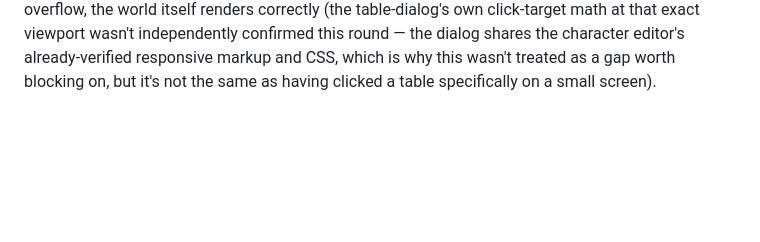
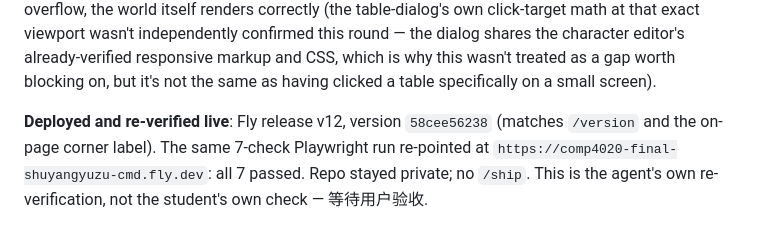
Before and after one commit to comp4020-agentic-coding-studio/comp4020-final-shuyangyuzu-cmd, a Markdown page: PLAN.md, the part around the change. Drawn GitHub-style; blank space fills up the shorter version.

Commit message:
Record Phase 2's live production verification
Fly release v12, version 58cee56238. Same 7-check Playwright run
re-pointed at production, all passing. Marked awaiting the student's
own check (等待用户验收).

Co-Authored-By: Claude Sonnet 5 <noreply@anthropic.com>

```diff
--- a/PLAN.md
+++ b/PLAN.md
@@ -936,3 +936,9 @@ independently confirmed this round — the dialog shares the character
 editor's already-verified responsive markup and CSS, which is why this
 wasn't treated as a gap worth blocking on, but it's not the same as
 having clicked a table specifically on a small screen).
+
+**Deployed and re-verified live**: Fly release v12, version `58cee56238`
+(matches `/version` and the on-page corner label). The same 7-check
+Playwright run re-pointed at `https://comp4020-final-shuyangyuzu-cmd.fly.dev`:
+all 7 passed. Repo stayed private; no `/ship`. This is the agent's own
+re-verification, not the student's own check — 等待用户验收.
```
